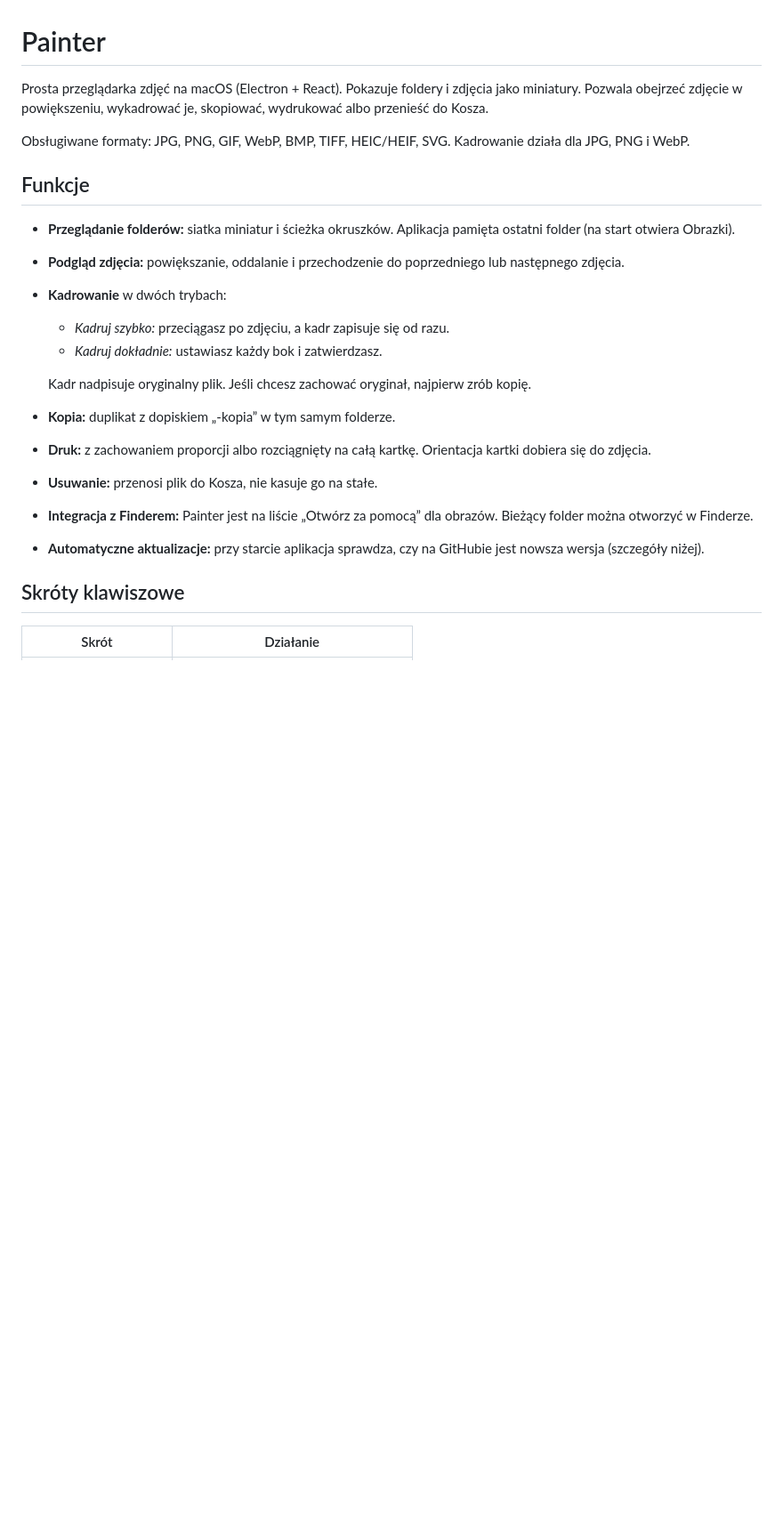
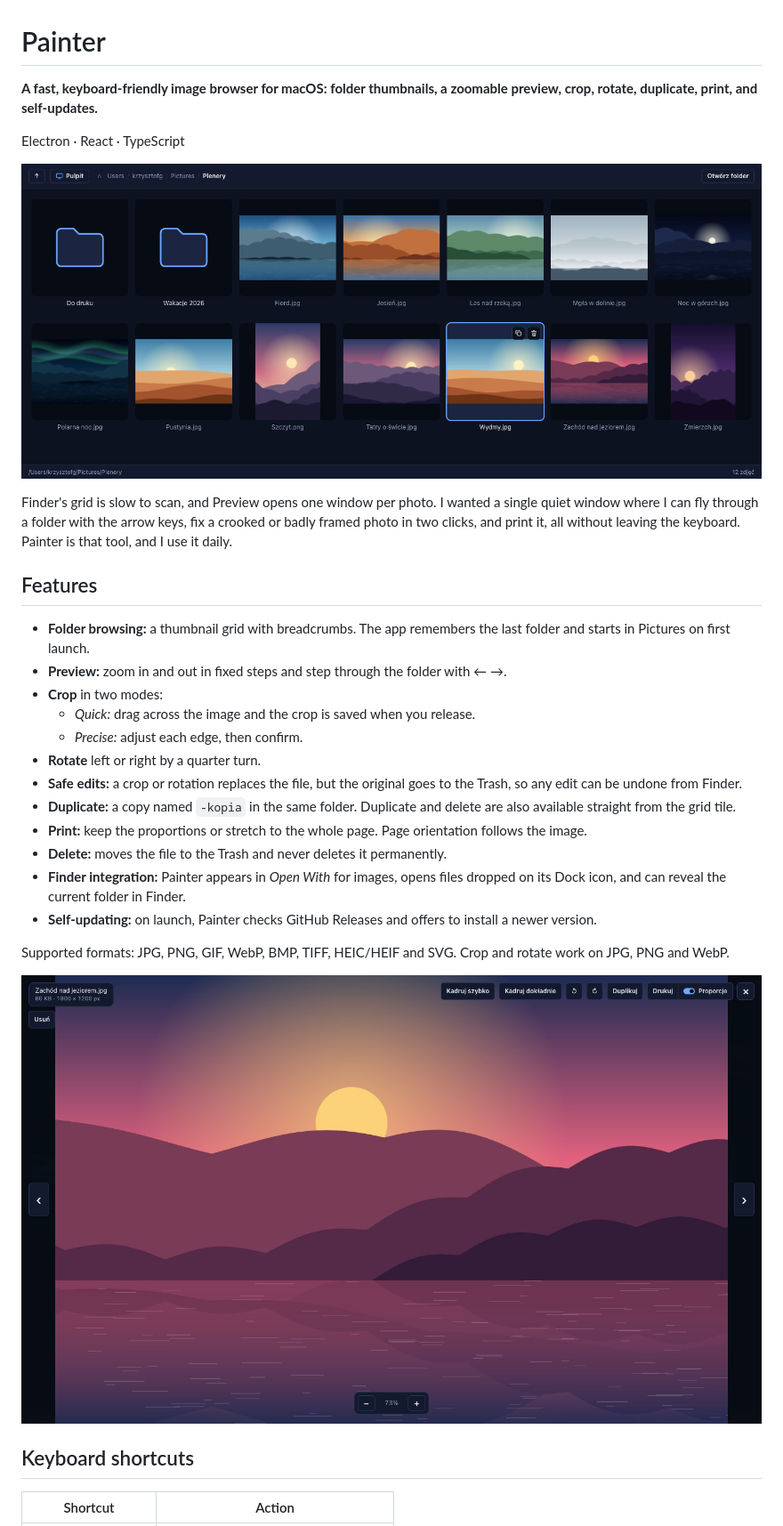
Before and after one commit to g-krzysztof/painter, a Markdown page: README.md, the part around one of its changes. Shown at 89% size. Rendered like a GitHub page; pictures changed too: docs/screenshot-grid.png (added), docs/screenshot-preview.png (added); blank space fills up the shorter version.

Commit message:
update README, add screenshots and MIT license

```diff
--- a/README.md
+++ b/README.md
@@ -1,25 +1,33 @@
 # Painter
 
-Prosta przeglądarka zdjęć na macOS (Electron + React). Pokazuje foldery i zdjęcia jako miniatury. Pozwala obejrzeć zdjęcie w powiększeniu, wykadrować je, skopiować, wydrukować albo przenieść do Kosza.
+**A fast, keyboard-friendly image browser for macOS: folder thumbnails, a zoomable preview, crop, rotate, duplicate, print, and self-updates.**
 
-Obsługiwane formaty: JPG, PNG, GIF, WebP, BMP, TIFF, HEIC/HEIF, SVG. Kadrowanie działa dla JPG, PNG i WebP.
+Electron · React · TypeScript
 
-## Funkcje
+![Painter: a folder of images as a thumbnail grid, with one tile selected](docs/screenshot-grid.png)
 
-- **Przeglądanie folderów:** siatka miniatur i ścieżka okruszków. Aplikacja pamięta ostatni folder (na start otwiera Obrazki).
-- **Podgląd zdjęcia:** powiększanie, oddalanie i przechodzenie do poprzedniego lub następnego zdjęcia.
-- **Kadrowanie** w dwóch trybach:
-  - *Kadruj szybko:* przeciągasz po zdjęciu, a kadr zapisuje się od razu.
-  - *Kadruj dokładnie:* ustawiasz każdy bok i zatwierdzasz.
+Finder's grid is slow to scan, and Preview opens one window per photo. I wanted a single quiet window where I can fly through a folder with the arrow keys, fix a crooked or badly framed photo in two clicks, and print it, all without leaving the keyboard. Painter is that tool, and I use it daily.
 
-  Kadr nadpisuje oryginalny plik. Jeśli chcesz zachować oryginał, najpierw zrób kopię.
-- **Kopia:** duplikat z dopiskiem „-kopia” w tym samym folderze.
-- **Druk:** z zachowaniem proporcji albo rozciągnięty na całą kartkę. Orientacja kartki dobiera się do zdjęcia.
-- **Usuwanie:** przenosi plik do Kosza, nie kasuje go na stałe.
-- **Integracja z Finderem:** Painter jest na liście „Otwórz za pomocą” dla obrazów. Bieżący folder można otworzyć w Finderze.
-- **Automatyczne aktualizacje:** przy starcie aplikacja sprawdza, czy na GitHubie jest nowsza wersja (szczegóły niżej).
+## Features
 
-## Skróty klawiszowe
+- **Folder browsing:** a thumbnail grid with breadcrumbs. The app remembers the last folder and starts in Pictures on first launch.
+- **Preview:** zoom in and out in fixed steps and step through the folder with ← →.
+- **Crop** in two modes:
+  - *Quick:* drag across the image and the crop is saved when you release.
+  - *Precise:* adjust each edge, then confirm.
+- **Rotate** left or right by a quarter turn.
+- **Safe edits:** a crop or rotation replaces the file, but the original goes to the Trash, so any edit can be undone from Finder.
+- **Duplicate:** a copy named `-kopia` in the same folder. Duplicate and delete are also available straight from the grid tile.
+- **Print:** keep the proportions or stretch to the whole page. Page orientation follows the image.
+- **Delete:** moves the file to the Trash and never deletes it permanently.
+- **Finder integration:** Painter appears in *Open With* for images, opens files dropped on its Dock icon, and can reveal the current folder in Finder.
+- **Self-updating:** on launch, Painter checks GitHub Releases and offers to install a newer version.
 
-| Skrót | Działanie |
+Supported formats: JPG, PNG, GIF, WebP, BMP, TIFF, HEIC/HEIF and SVG. Crop and rotate work on JPG, PNG and WebP.
+
+![Painter: full-size preview with crop, rotate, duplicate and print actions](docs/screenshot-preview.png)
+
+## Keyboard shortcuts
+
+| Shortcut | Action |
 | --- | --- |
```
Also changed, not shown: other parts of README.md (+65 -61 lines), 2 other files.
